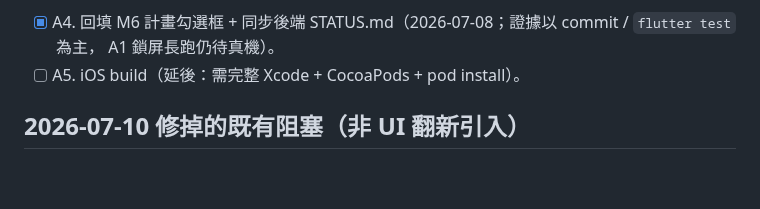
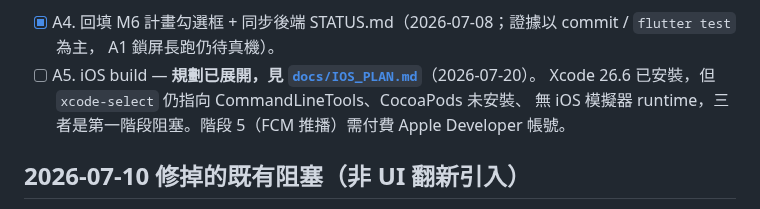
Before and after one commit to thothawei/fleet-app, a Markdown page: docs/TODO.md, the part around the change. GitHub-like rendering; blank space fills up the shorter version.

```diff
--- a/docs/TODO.md
+++ b/docs/TODO.md
@@ -43,7 +43,9 @@
       + 真裝置驗收（App 被殺點推播可接單）。
 - [x] A4. 回填 M6 計畫勾選框 + 同步後端 STATUS.md（2026-07-08；證據以 commit / `flutter test` 為主，
       A1 鎖屏長跑仍待真機）。
-- [ ] A5. iOS build（延後：需完整 Xcode + CocoaPods + pod install）。
+- [ ] A5. iOS build — **規劃已展開，見 [`docs/IOS_PLAN.md`](IOS_PLAN.md)**（2026-07-20）。
+      Xcode 26.6 已安裝，但 `xcode-select` 仍指向 CommandLineTools、CocoaPods 未安裝、
+      無 iOS 模擬器 runtime，三者是第一階段阻塞。階段 5（FCM 推播）需付費 Apple Developer 帳號。
 
 ## 2026-07-10 修掉的既有阻塞（非 UI 翻新引入）
 
```
Also changed, not shown: docs/IOS_PLAN.md (added, +158 -0 lines).
